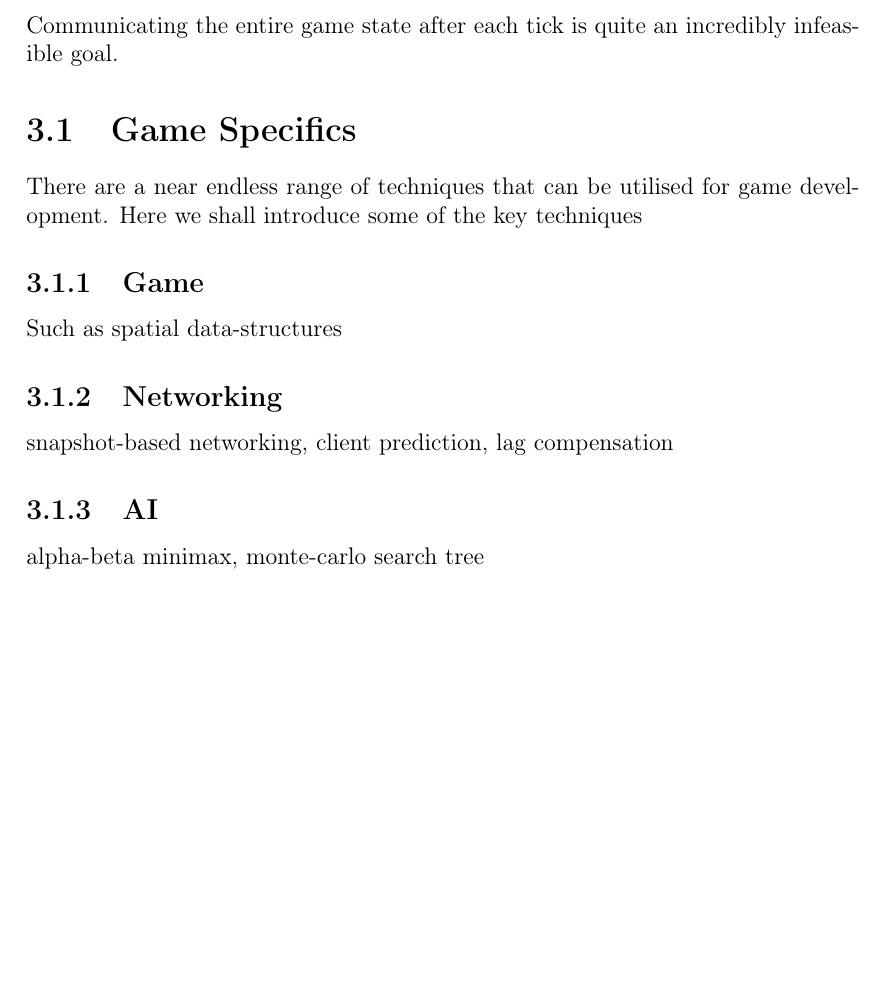
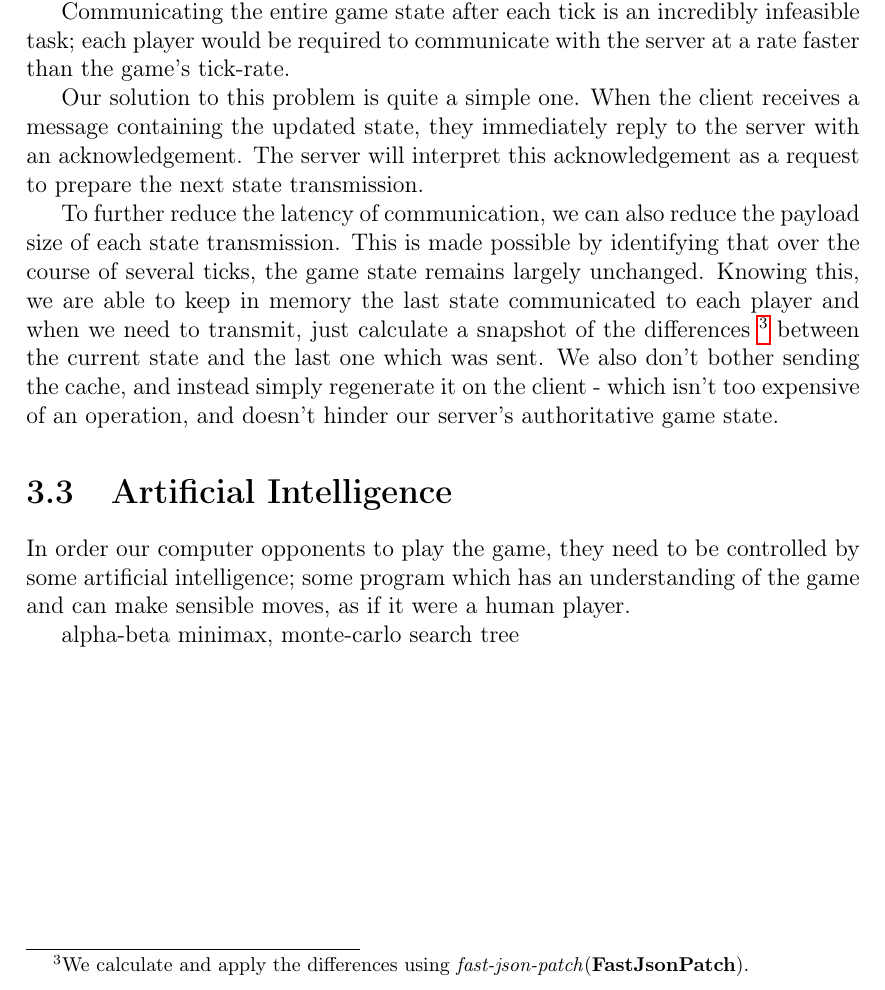
Before and after one commit to Braden1996/tron.io-report, a LaTeX thesis (document.tex, which reads tex/design/design.tex): part of page 24 of 35, cut so that both start at the same text, the shorter picture padded with empty space. Compiled offline with pdfLaTeX.

Commit message:
Add more content to network section and start off AI section.

```diff
--- a/tex/design/design.tex
+++ b/tex/design/design.tex
@@ -110,14 +109,12 @@
-			Communicating the entire game state after each tick is quite an incredibly infeasible goal.
+		Communicating the entire game state after each tick is an incredibly infeasible task; each player would be required to communicate with the server at a rate faster than the game's tick-rate.
 
-	\section{Game Specifics}
-		There are a near endless range of techniques that can be utilised for game development. Here we shall introduce some of the key techniques
+		Our solution to this problem is quite a simple one. When the client receives a message containing the updated state, they immediately reply to the server with an acknowledgement. The server will interpret this acknowledgement as a request to prepare the next state transmission.
 
-		\subsection{Game}
-			Such as spatial data-structures
+		To further reduce the latency of communication, we can also reduce the payload size of each state transmission. This is made possible by identifying that over the course of several ticks, the game state remains largely unchanged. Knowing this, we are able to keep in memory the last state communicated to each player and when we need to transmit, just calculate a snapshot of the differences \footnote{We calculate and apply the differences using \emph{fast-json-patch}\parencite{FastJsonPatch}.} between the current state and the last one which was sent. We also don't bother sending the cache, and instead simply regenerate it on the client - which isn't too expensive of an operation, and doesn't hinder our server's authoritative game state.
 
-		\subsection{Networking}
-			snapshot-based networking, client prediction, lag compensation
+	\section{Artificial Intelligence}
+		In order our computer opponents to play the game, they need to be controlled by some artificial intelligence; some program which has an understanding of the game and can make sensible moves, as if it were a human player.
 
-		\subsection{AI}
-			alpha-beta minimax, monte-carlo search tree
+
+		alpha-beta minimax, monte-carlo search tree
 \end{document}
```
Also changed, not shown: tex/design/refs.bib (+8 -0 lines), tex/design/design.tex (13 more changed lines).
